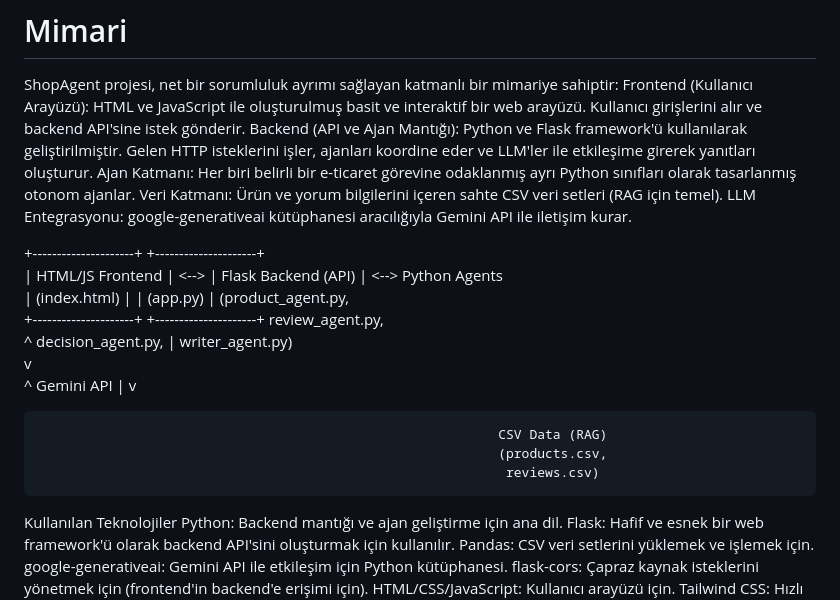
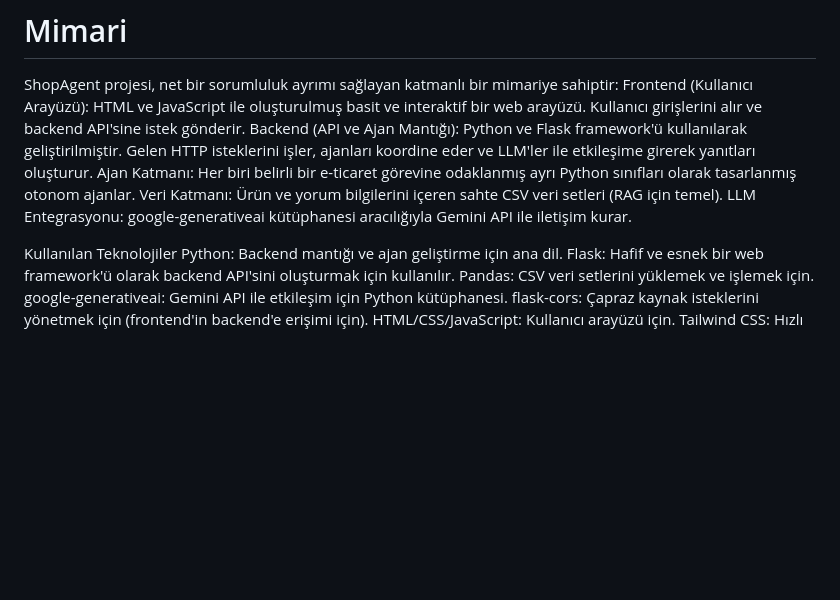
Before and after one commit to zeynepkrmc/ShopHelper, a Markdown page: README.md, the part around the change. GitHub-like rendering; blank space fills up the shorter version.

Commit message:
Update README.md
Proje ReadMe

```diff
--- a/README.md
+++ b/README.md
@@ -18,21 +18,6 @@ Backend (API ve Ajan Mantığı): Python ve Flask framework'ü kullanılarak gel
 Ajan Katmanı: Her biri belirli bir e-ticaret görevine odaklanmış ayrı Python sınıfları olarak tasarlanmış otonom ajanlar.
 Veri Katmanı: Ürün ve yorum bilgilerini içeren sahte CSV veri setleri (RAG için temel).
 LLM Entegrasyonu: google-generativeai kütüphanesi aracılığıyla Gemini API ile iletişim kurar.
-
-+---------------------+      +---------------------+
-| HTML/JS Frontend    | <--> | Flask Backend (API) | <-->  Python Agents
-| (index.html)        |      | (app.py)            |       (product_agent.py,
-+---------------------+      +---------------------+        review_agent.py,
-                                       ^                   decision_agent.py,
-                                       |                    writer_agent.py)
-                                       v
-                                                                       ^
-                                Gemini API                              |
-                                                                       v
-
-                                                               CSV Data (RAG)
-                                                               (products.csv,
-                                                                reviews.csv)
 
 Kullanılan Teknolojiler
 Python: Backend mantığı ve ajan geliştirme için ana dil.
```
